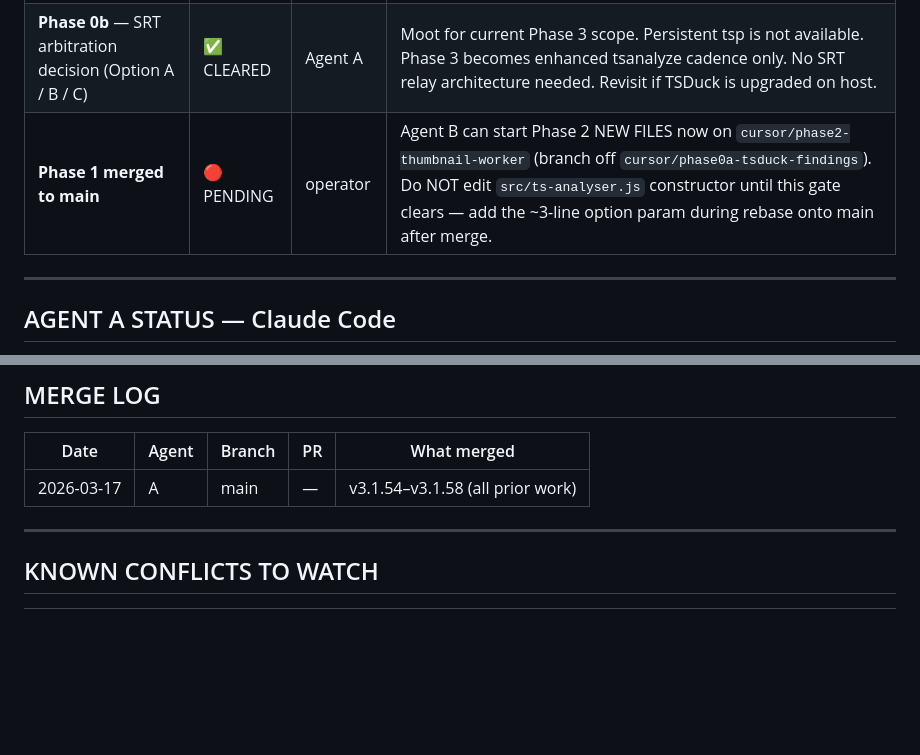
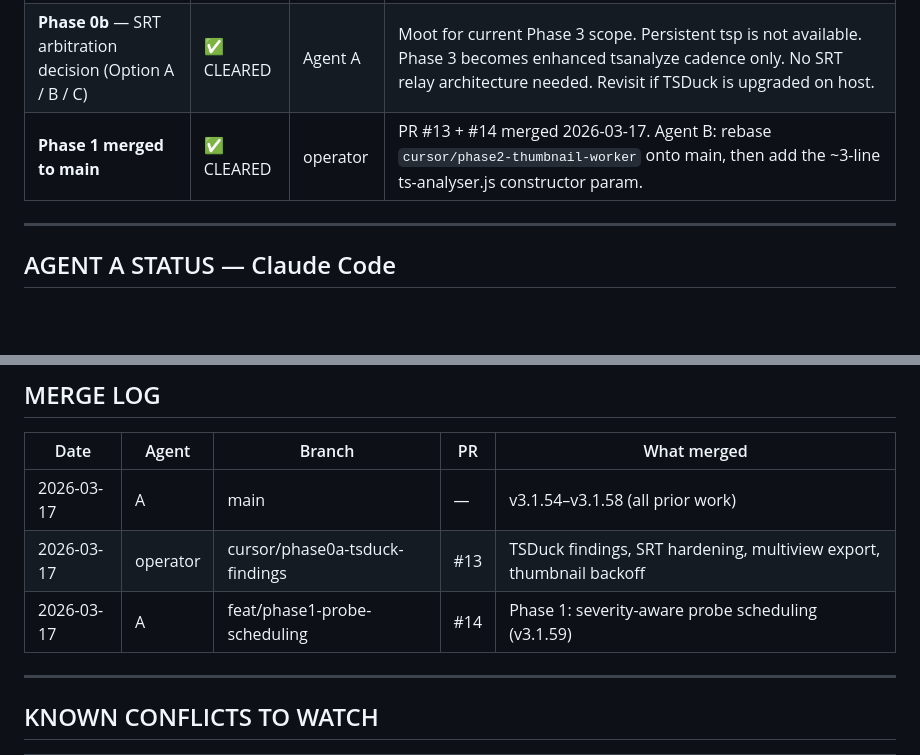
Before and after one commit to comzis/labotech, a Markdown page: docs/agent-status.md, 2 parts joined by grey strips. Rendered like a GitHub page; blank space fills up the shorter version.

Commit message:
chore(gates): mark Phase 1 CLEARED — PR #13 + #14 merged to main
Agent B cleared to rebase cursor/phase2-thumbnail-worker onto main
and proceed with Phase 2 thumbnail worker implementation.

Co-Authored-By: Claude Sonnet 4.6 <noreply@anthropic.com>

```diff
--- a/docs/agent-status.md
+++ b/docs/agent-status.md
@@ -36,7 +36,7 @@ These are hard stops. Neither agent proceeds past a gate until the operator mark
 |---|---|---|---|
 | **Phase 0a** — TSDuck tsp spike on gva-boro-probe | ✅ CLEARED | Cursor | Finding: `tsp` `monitor`/`etr290` plugins NOT present on production host. Persistent tsp real-time ETR/PCR path is blocked. Fallback confirmed: Phase 1 reduced-interval tsanalyze. Phase 3 scope adjusted — see roadmap §3. `docs/tsduck-spike-findings.md` to be written by Cursor. |
 | **Phase 0b** — SRT arbitration decision (Option A / B / C) | ✅ CLEARED | Agent A | Moot for current Phase 3 scope. Persistent tsp is not available. Phase 3 becomes enhanced tsanalyze cadence only. No SRT relay architecture needed. Revisit if TSDuck is upgraded on host. |
-| **Phase 1 merged to main** | 🔴 PENDING | operator | Agent B can start Phase 2 NEW FILES now on `cursor/phase2-thumbnail-worker` (branch off `cursor/phase0a-tsduck-findings`). Do NOT edit `src/ts-analyser.js` constructor until this gate clears — add the ~3-line option param during rebase onto main after merge. |
+| **Phase 1 merged to main** | ✅ CLEARED | operator | PR #13 + #14 merged 2026-03-17. Agent B: rebase `cursor/phase2-thumbnail-worker` onto main, then add the ~3-line ts-analyser.js constructor param. |
 
 ---
 
@@ -175,6 +175,8 @@ tsduckMonitor.on('exit',    ({ code, signal }) => {})
 | Date | Agent | Branch | PR | What merged |
 |---|---|---|---|---|
 | 2026-03-17 | A | main | — | v3.1.54–v3.1.58 (all prior work) |
+| 2026-03-17 | operator | cursor/phase0a-tsduck-findings | #13 | TSDuck findings, SRT hardening, multiview export, thumbnail backoff |
+| 2026-03-17 | A | feat/phase1-probe-scheduling | #14 | Phase 1: severity-aware probe scheduling (v3.1.59) |
 
 ---
 
```
